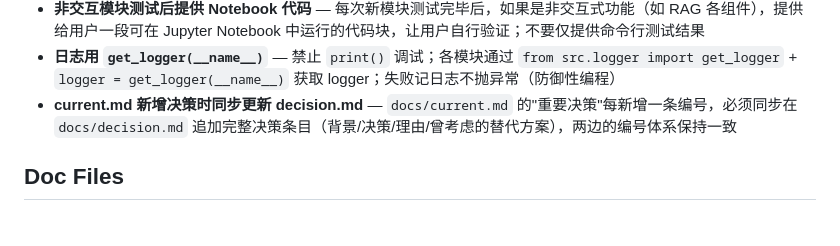
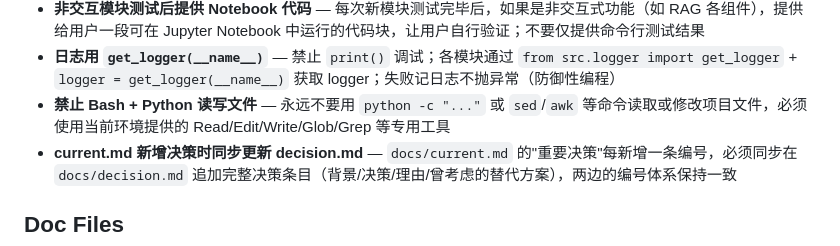
Before and after one commit to CubeAlbert/get-me-in, a Markdown page: CLAUDE.md, the part around the change. Rendered like a GitHub page; blank space fills up the shorter version.

Commit message:
docs: forbid bash/python file read and write
Add a rule to CLAUDE.md that prohibits using bash commands
or python -c to read or modify project files. Use dedicated
Read/Edit/Write tools instead.

```diff
--- a/CLAUDE.md
+++ b/CLAUDE.md
@@ -50,6 +50,7 @@ This file provides guidance to Claude Code (claude.ai/code) when working with co
 - **新文件先列方法清单** — 每次准备新建代码文件之前，先告知用户该文件计划提供哪些功能/方法/类，让用户确认后再创建文件
 - **非交互模块测试后提供 Notebook 代码** — 每次新模块测试完毕后，如果是非交互式功能（如 RAG 各组件），提供给用户一段可在 Jupyter Notebook 中运行的代码块，让用户自行验证；不要仅提供命令行测试结果
 - **日志用 `get_logger(__name__)`** — 禁止 `print()` 调试；各模块通过 `from src.logger import get_logger` + `logger = get_logger(__name__)` 获取 logger；失败记日志不抛异常（防御性编程）
+- **禁止 Bash + Python 读写文件** — 永远不要用 `python -c "..."` 或 `sed`/`awk` 等命令读取或修改项目文件，必须使用当前环境提供的 Read/Edit/Write/Glob/Grep 等专用工具
 - **current.md 新增决策时同步更新 decision.md** — `docs/current.md` 的"重要决策"每新增一条编号，必须同步在 `docs/decision.md` 追加完整决策条目（背景/决策/理由/曾考虑的替代方案），两边的编号体系保持一致
 
 ## Doc Files
```
